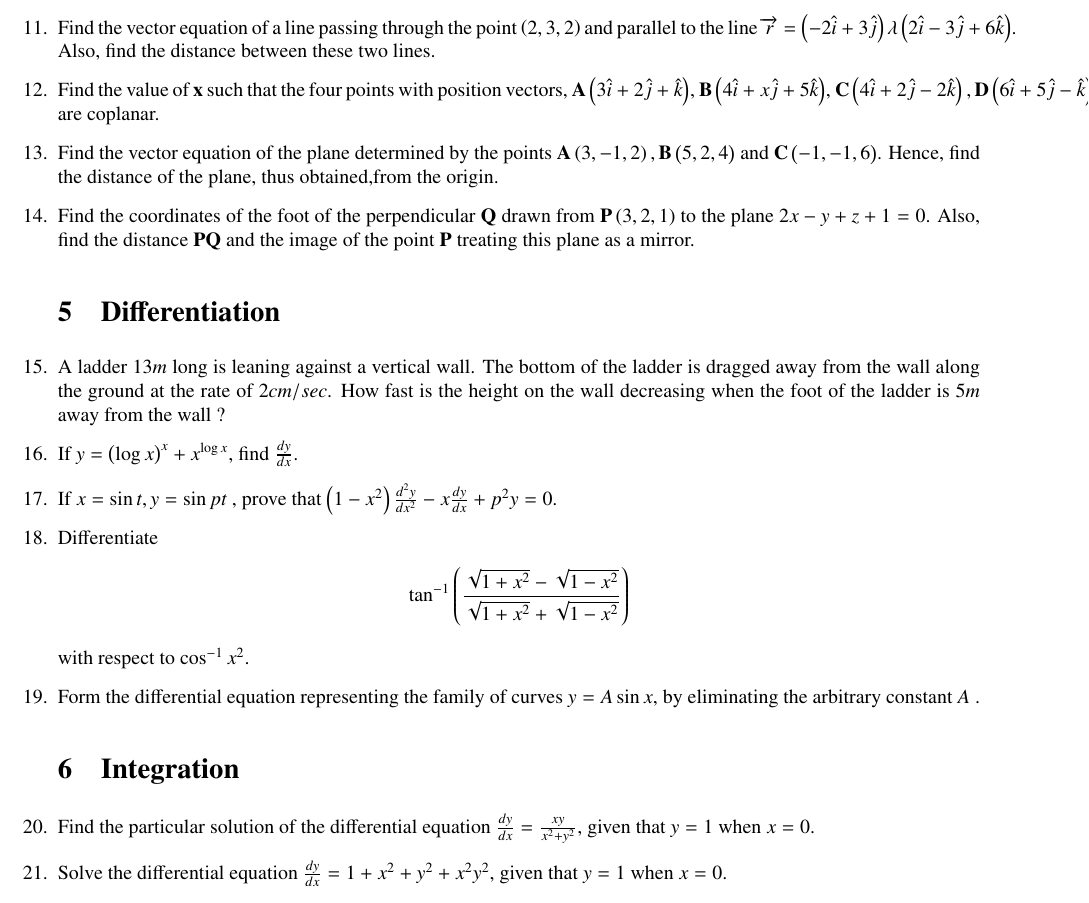
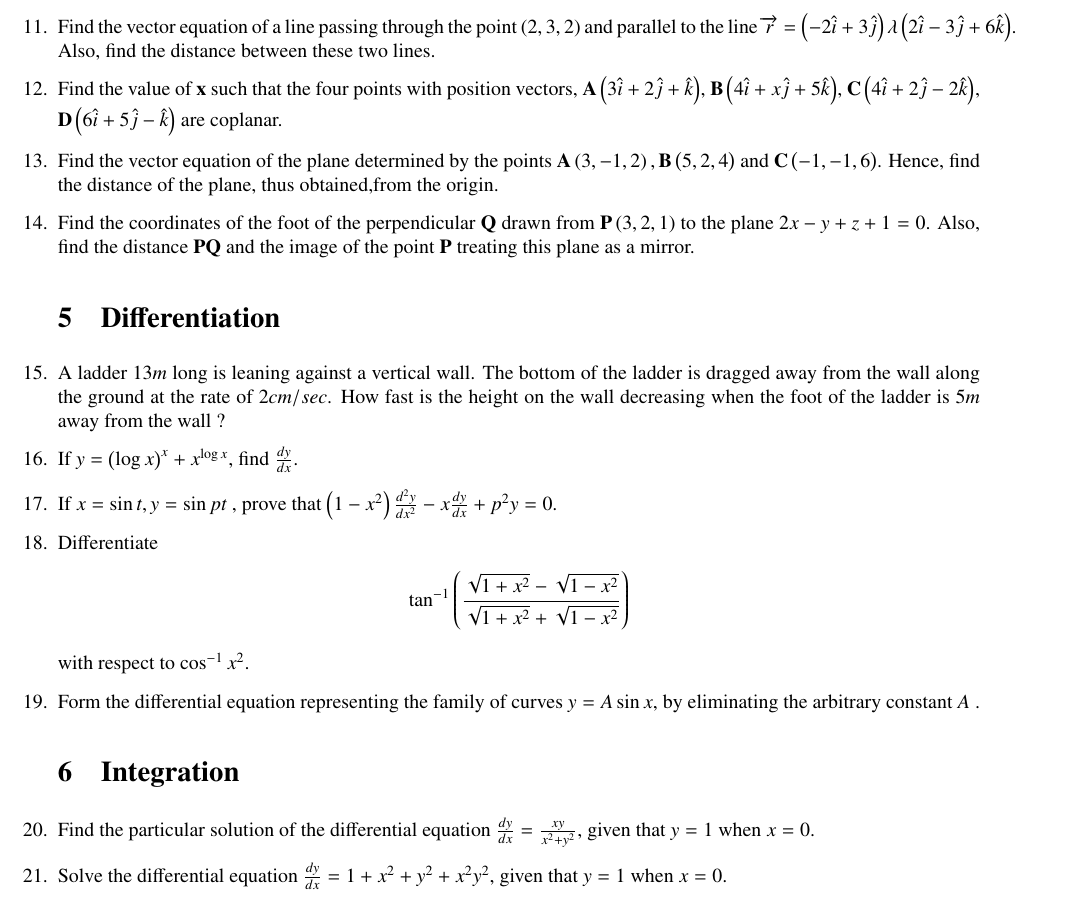
Before and after one commit to himasaimeghanagunda/FWC-1, a LaTeX problem sheet (latex/assignment.tex): part of page 2 of 3, cut so that both start at the same text. Compiled offline with pdfLaTeX.

Commit message:
Update assignment.tex

```diff
--- a/latex/assignment.tex
+++ b/latex/assignment.tex
@@ -126,7 +126,7 @@ $\brak{2, 3, 2}$ and parallel to the line $\overrightarrow{r}=\brak{-2\hat{i} +3
 Also, find the distance between these two lines.
 
 \item Find the value of $\vec{x}$ such that the four points with position vectors,
-$\vec{A}\brak{3\hat{i} + 2\hat{j} + \hat{k}}$, $\vec{B}\brak{4\hat{i} + x\hat{j} + 5\hat{k}}$, $\vec{C}\brak{4\hat{i} + 2\hat{j} -2 \hat{k}}, \vec{D}\brak{6\hat{i} + 5\hat{j} - \hat{k}}$ are coplanar.
+$\vec{A}\brak{3\hat{i} + 2\hat{j} + \hat{k}}$, $\vec{B}\brak{4\hat{i} + x\hat{j} + 5\hat{k}}$, $\vec{C}\brak{4\hat{i} + 2\hat{j} -2 \hat{k}}$, $\vec{D}\brak{6\hat{i} + 5\hat{j} - \hat{k}}$ are coplanar.
 
 \item Find the vector equation of the plane determined by the points $\vec{A}\brak{3, -1, 2}, \vec{B}\brak{5, 2, 4}$ and $\vec{C}\brak{-1, -1, 6}$. Hence, find the distance of the plane, thus obtained,from the origin.
 
```
